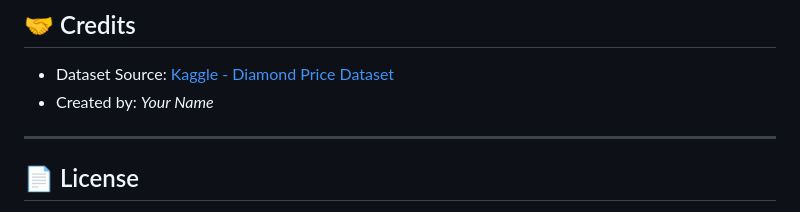
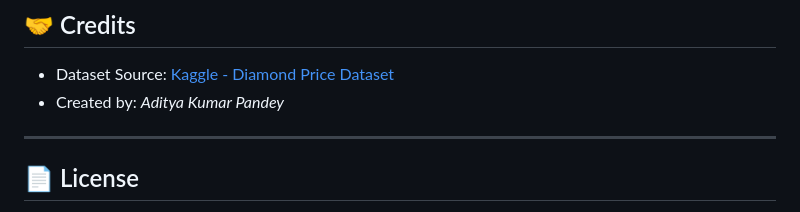
Before and after one commit to adityapandey2608/DiamondPricePrediction, a Markdown page: README.md, the part around the change. GitHub-like rendering.

```diff
--- a/README.md
+++ b/README.md
@@ -135,7 +135,7 @@ http://127.0.0.1:5000/
 ## 🤝 Credits
 
 * Dataset Source: [Kaggle - Diamond Price Dataset](https://www.kaggle.com/datasets/shivam2503/diamonds)
-* Created by: *Your Name*
+* Created by: *Aditya Kumar Pandey*
 
 ---
 
```
